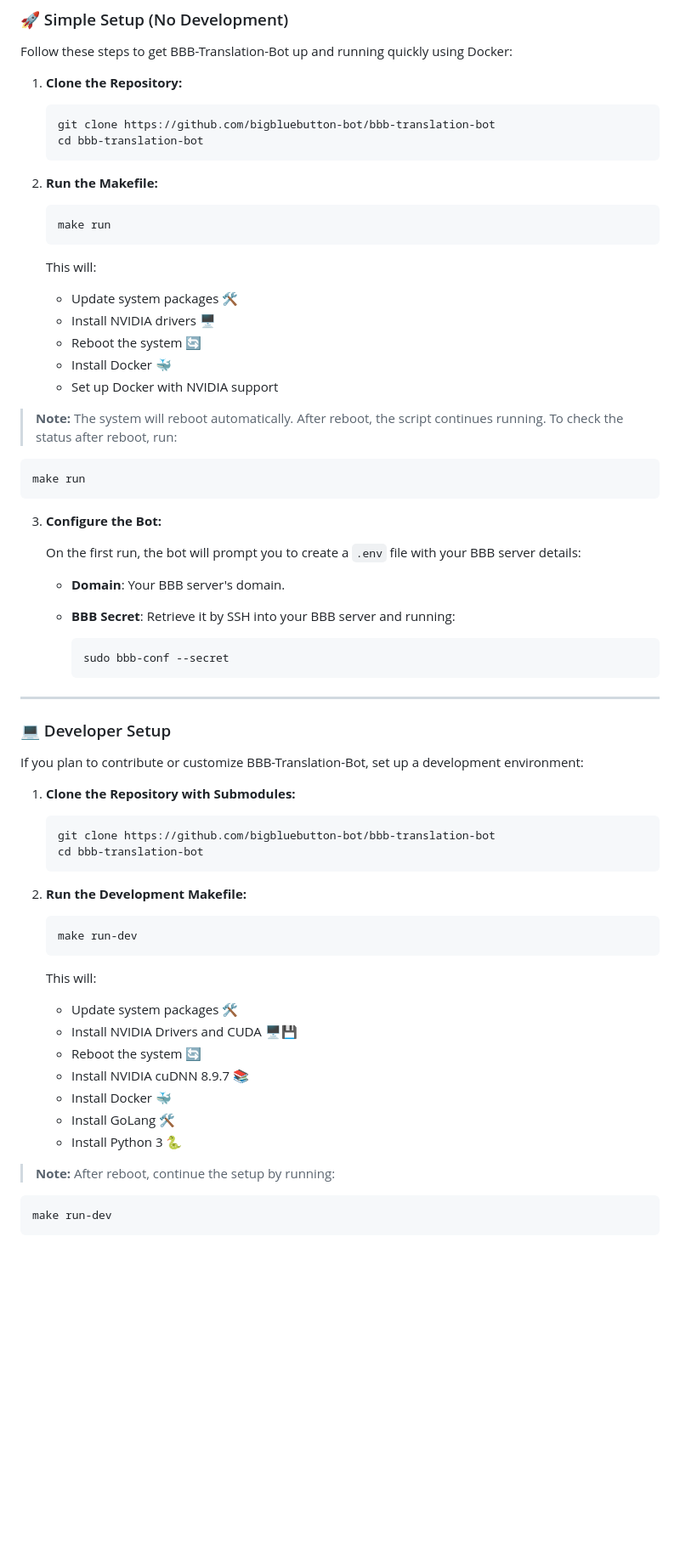
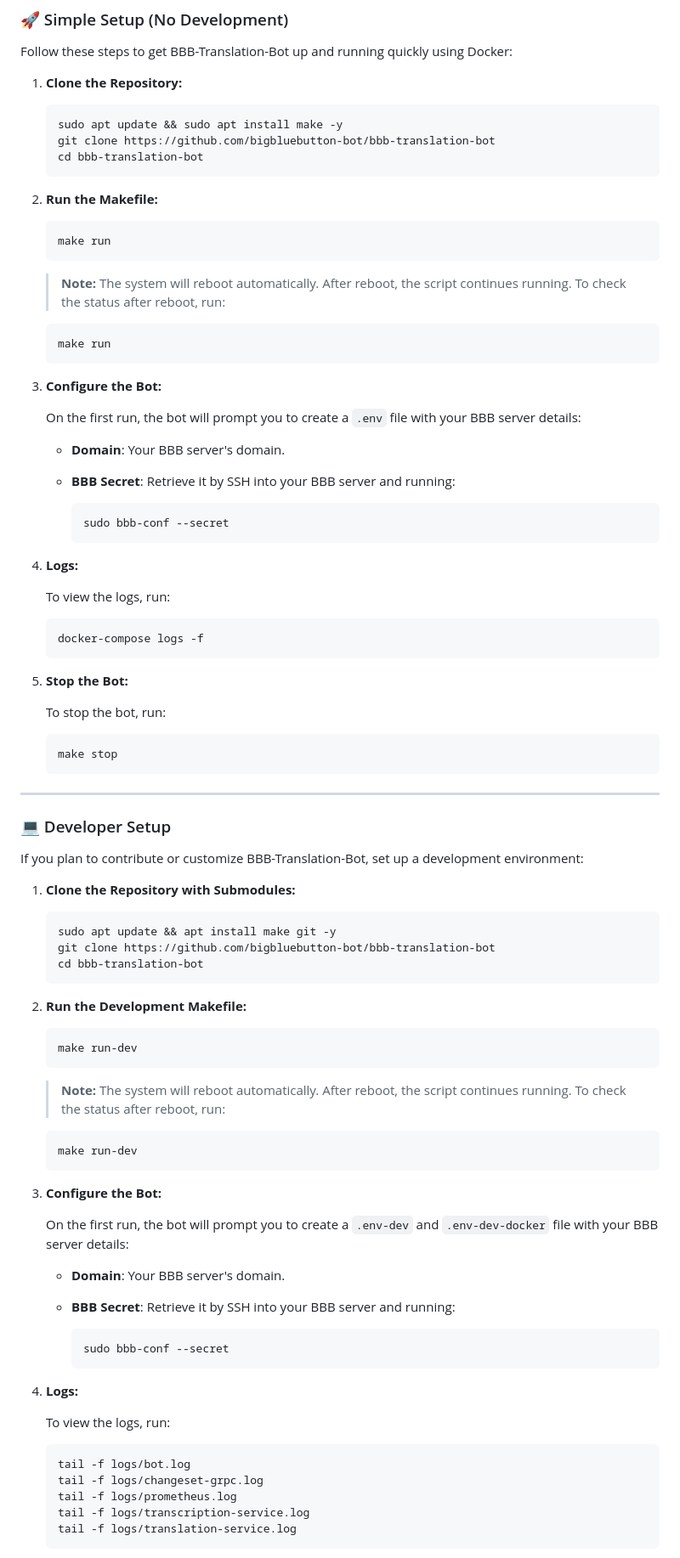
Before and after one commit to bigbluebutton-bot/bbb-translation-bot, a Markdown page: README.md, the part around one of its changes. Shown at 85% size. Rendered like a GitHub page; blank space fills up the shorter version.

Commit message:
📝 Add hardware requirements, installation instructions and logging details

````diff
--- a/README.md
+++ b/README.md
@@ -47,6 +49,7 @@ Follow these steps to get BBB-Translation-Bot up and running quickly using Docke
 1. **Clone the Repository:**
 
     ```bash
+    sudo apt update && sudo apt install make -y
     git clone https://github.com/bigbluebutton-bot/bbb-translation-bot
     cd bbb-translation-bot
     ```
@@ -57,19 +60,11 @@ Follow these steps to get BBB-Translation-Bot up and running quickly using Docke
     make run
     ```
 
-    This will:
+    > **Note:** The system will reboot automatically. After reboot, the script continues running. To check the status after reboot, run:
 
-    - Update system packages 🛠️
-    - Install NVIDIA drivers 🖥️
-    - Reboot the system 🔄
-    - Install Docker 🐳
-    - Set up Docker with NVIDIA support
-
-> **Note:** The system will reboot automatically. After reboot, the script continues running. To check the status after reboot, run:
-
-```bash
-make run
-```
+    ```bash
+    make run
+    ```
 
 3. **Configure the Bot:**
 
@@ -81,6 +76,20 @@ make run
         ```bash
         sudo bbb-conf --secret
         ```
+4. **Logs:**
+
+    To view the logs, run:
+
+    ```bash
+    docker-compose logs -f
+    ```
+5. **Stop the Bot:**
+
+    To stop the bot, run:
+
+    ```bash
+    make stop
+    ```
 
 ---
 
@@ -91,6 +100,7 @@ If you plan to contribute or customize BBB-Translation-Bot, set up a development
 1. **Clone the Repository with Submodules:**
 
     ```bash
+    sudo apt update && apt install make git -y
     git clone https://github.com/bigbluebutton-bot/bbb-translation-bot
     cd bbb-translation-bot
     ```
@@ -101,18 +111,32 @@ If you plan to contribute or customize BBB-Translation-Bot, set up a development
     make run-dev
     ```
 
-    This will:
+    > **Note:** The system will reboot automatically. After reboot, the script continues running. To check the status after reboot, run:
 
-    - Update system packages 🛠️
-    - Install NVIDIA Drivers and CUDA 🖥️💾
-    - Reboot the system 🔄
-    - Install NVIDIA cuDNN 8.9.7 📚
-    - Install Docker 🐳
-    - Install GoLang 🛠️
-    - Install Python 3 🐍
+    ```bash
+    make run-dev
+    ```
 
-> **Note:** After reboot, continue the setup by running:
+3. **Configure the Bot:**
 
-```bash
-make run-dev
-```
+    On the first run, the bot will prompt you to create a `.env-dev` and `.env-dev-docker` file with your BBB server details:
+
+    - **Domain**: Your BBB server's domain.
+    - **BBB Secret**: Retrieve it by SSH into your BBB server and running:
+
+        ```bash
+        sudo bbb-conf --secret
+        ```
+
+4. **Logs:**
+
+    To view the logs, run:
+
+    ```bash
+    tail -f logs/bot.log
+    tail -f logs/changeset-grpc.log
+    tail -f logs/prometheus.log
+    tail -f logs/transcription-service.log
+    tail -f logs/translation-service.log
+    ```
+
````
Also changed, not shown: other parts of README.md (+53 -10 lines).
